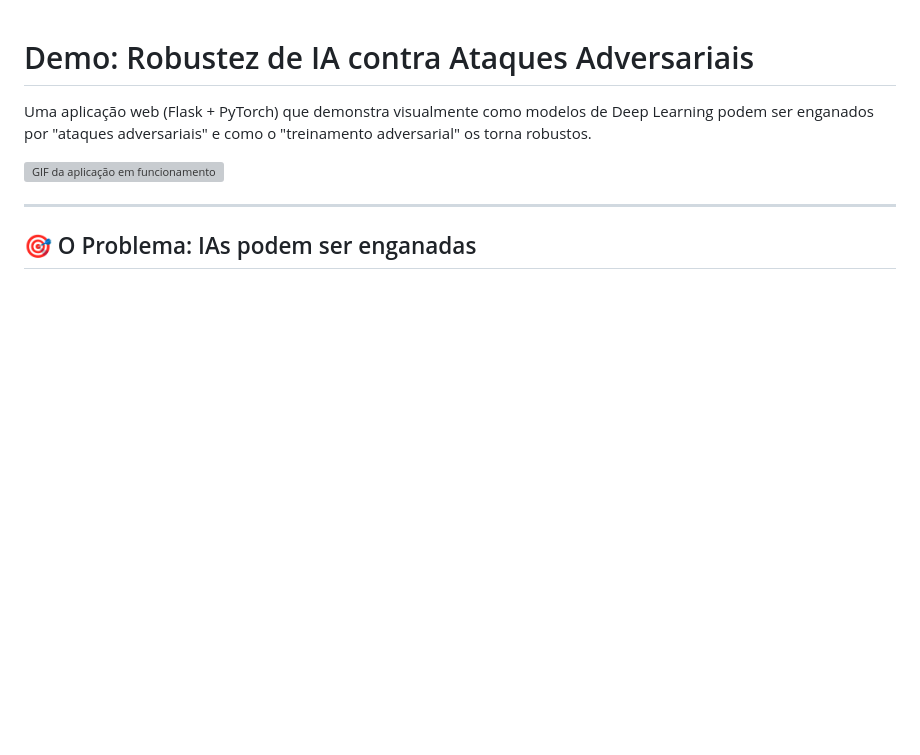
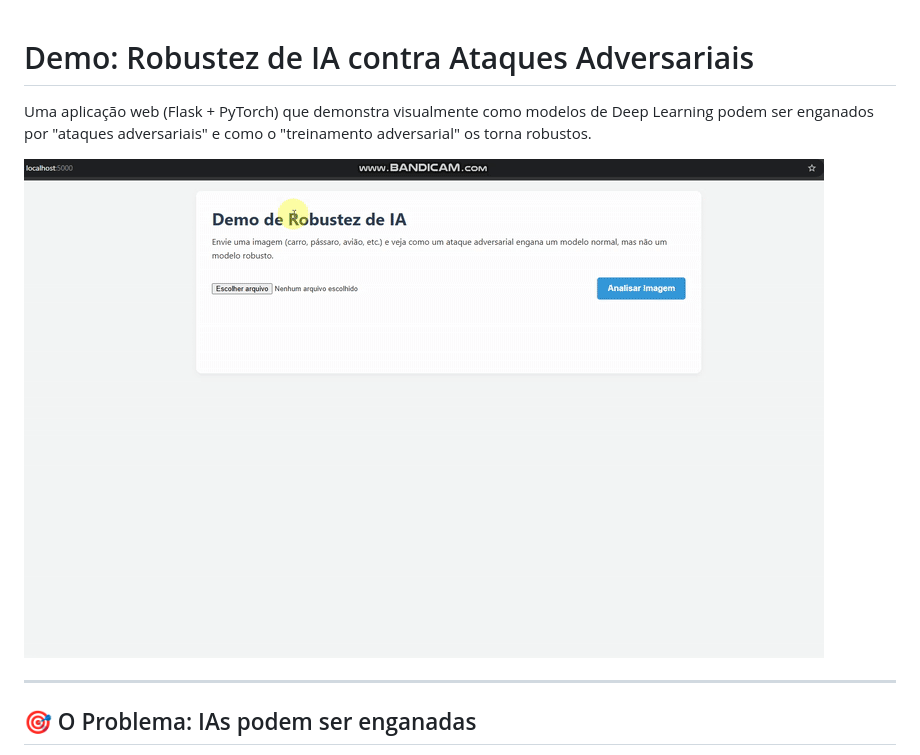
Before and after one commit to dicardoso/adversarial_robustness, a Markdown page: README.md, the part around the change. GitHub-like rendering; blank space fills up the shorter version; grey boxes are pictures that could not be loaded.

Commit message:
Fix GIF file path in README.md
Corrected file path for application GIF in README.

```diff
--- a/README.md
+++ b/README.md
@@ -2,7 +2,7 @@
 
 Uma aplicação web (Flask + PyTorch) que demonstra visualmente como modelos de Deep Learning podem ser enganados por "ataques adversariais" e como o "treinamento adversarial" os torna robustos.
 
-![GIF da aplicação em funcionamento](docs\application.gif)
+![GIF da aplicação em funcionamento](docs/application.gif)
 
 ---
 
```
